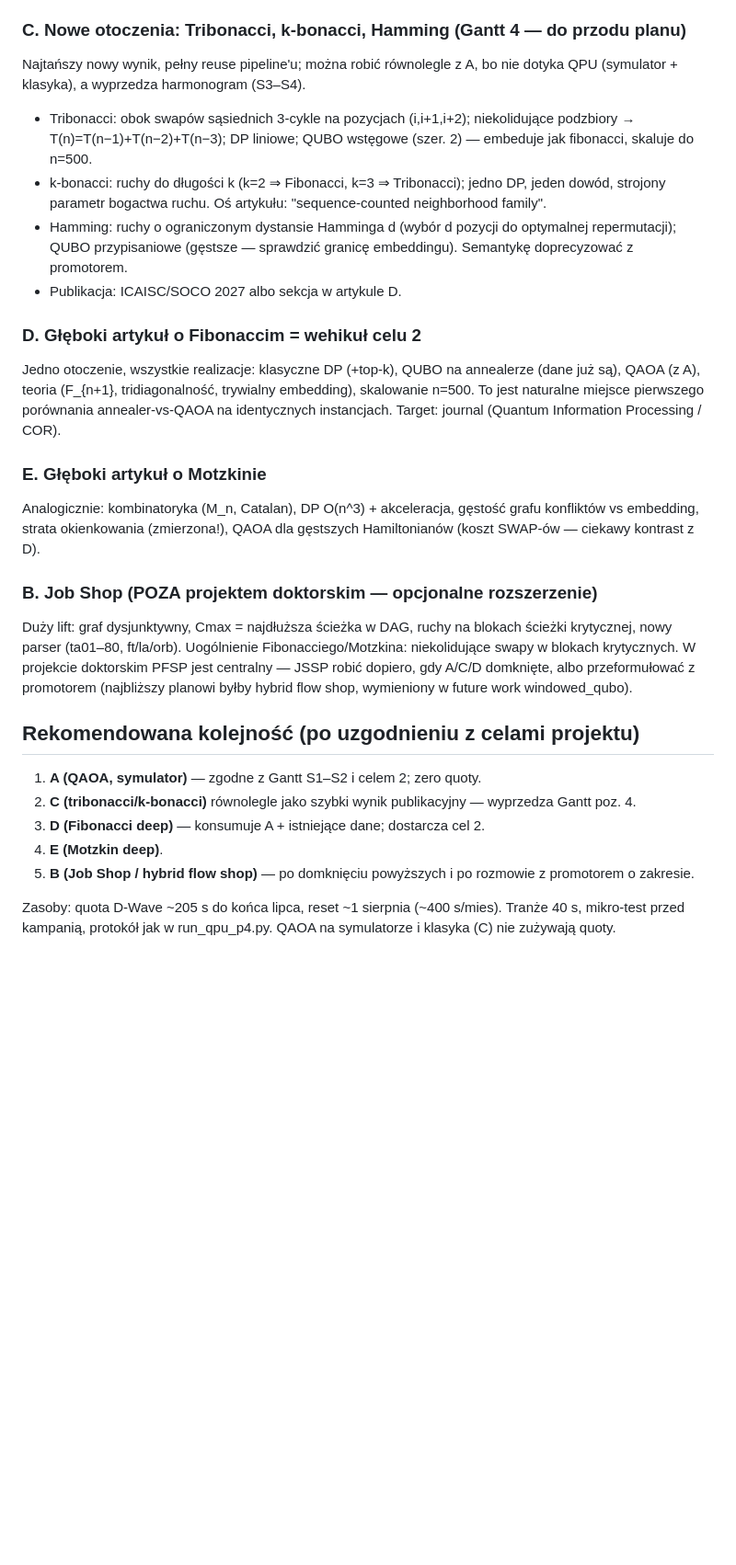
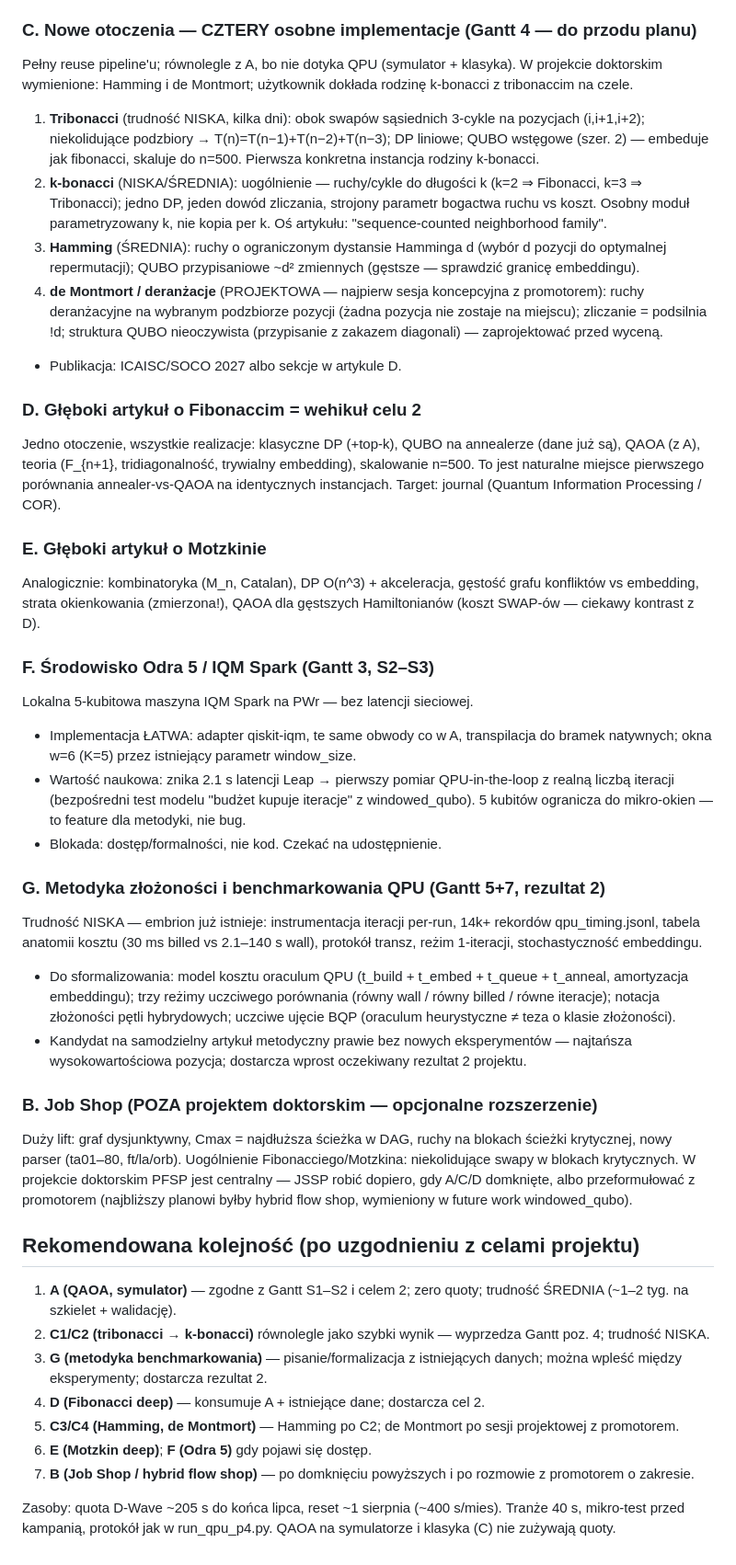
Before and after one commit to RemigiuszWoj/PhD, a Markdown page: ROADMAP.md, the part around the change. Shown at 92% size. Rendered like a GitHub page; blank space fills up the shorter version.

Commit message:
Roadmap: split C into four neighborhoods (tribonacci, k-bonacci, Hamming, de Montmort), add Odra 5 and QPU benchmarking methodology fronts
Co-Authored-By: Claude Fable 5 <noreply@anthropic.com>

```diff
--- a/ROADMAP.md
+++ b/ROADMAP.md
@@ -35,19 +35,28 @@ jako obwody QAOA.
   ansatz p=1..3, symulator; (2) QAOA vs annealer vs SA-sampler na tych
   samych QUBO (cel 2 wprost); (3) mały bieg sprzętowy.
 
-### C. Nowe otoczenia: Tribonacci, k-bonacci, Hamming (Gantt 4 — do przodu planu)
-Najtańszy nowy wynik, pełny reuse pipeline'u; można robić równolegle z A,
-bo nie dotyka QPU (symulator + klasyka), a wyprzedza harmonogram (S3–S4).
-- Tribonacci: obok swapów sąsiednich 3-cykle na pozycjach (i,i+1,i+2);
-  niekolidujące podzbiory → T(n)=T(n−1)+T(n−2)+T(n−3); DP liniowe; QUBO
-  wstęgowe (szer. 2) — embeduje jak fibonacci, skaluje do n=500.
-- k-bonacci: ruchy do długości k (k=2 ⇒ Fibonacci, k=3 ⇒ Tribonacci);
-  jedno DP, jeden dowód, strojony parametr bogactwa ruchu. Oś artykułu:
-  "sequence-counted neighborhood family".
-- Hamming: ruchy o ograniczonym dystansie Hamminga d (wybór d pozycji do
-  optymalnej repermutacji); QUBO przypisaniowe (gęstsze — sprawdzić granicę
-  embeddingu). Semantykę doprecyzować z promotorem.
-- Publikacja: ICAISC/SOCO 2027 albo sekcja w artykule D.
+### C. Nowe otoczenia — CZTERY osobne implementacje (Gantt 4 — do przodu planu)
+Pełny reuse pipeline'u; równolegle z A, bo nie dotyka QPU (symulator +
+klasyka). W projekcie doktorskim wymienione: Hamming i de Montmort;
+użytkownik dokłada rodzinę k-bonacci z tribonaccim na czele.
+1. **Tribonacci** (trudność NISKA, kilka dni): obok swapów sąsiednich
+   3-cykle na pozycjach (i,i+1,i+2); niekolidujące podzbiory →
+   T(n)=T(n−1)+T(n−2)+T(n−3); DP liniowe; QUBO wstęgowe (szer. 2) —
+   embeduje jak fibonacci, skaluje do n=500. Pierwsza konkretna instancja
+   rodziny k-bonacci.
+2. **k-bonacci** (NISKA/ŚREDNIA): uogólnienie — ruchy/cykle do długości k
+   (k=2 ⇒ Fibonacci, k=3 ⇒ Tribonacci); jedno DP, jeden dowód zliczania,
+   strojony parametr bogactwa ruchu vs koszt. Osobny moduł parametryzowany
+   k, nie kopia per k. Oś artykułu: "sequence-counted neighborhood family".
+3. **Hamming** (ŚREDNIA): ruchy o ograniczonym dystansie Hamminga d
+   (wybór d pozycji do optymalnej repermutacji); QUBO przypisaniowe
+   ~d² zmiennych (gęstsze — sprawdzić granicę embeddingu).
+4. **de Montmort / deranżacje** (PROJEKTOWA — najpierw sesja koncepcyjna
+   z promotorem): ruchy deranżacyjne na wybranym podzbiorze pozycji
+   (żadna pozycja nie zostaje na miejscu); zliczanie = podsilnia !d;
+   struktura QUBO nieoczywista (przypisanie z zakazem diagonali) —
+   zaprojektować przed wyceną.
+- Publikacja: ICAISC/SOCO 2027 albo sekcje w artykule D.
 
 ### D. Głęboki artykuł o Fibonaccim = wehikuł celu 2
 Jedno otoczenie, wszystkie realizacje: klasyczne DP (+top-k), QUBO na
@@ -61,6 +70,31 @@ Analogicznie: kombinatoryka (M_n, Catalan), DP O(n^3) + akceleracja,
 gęstość grafu konfliktów vs embedding, strata okienkowania (zmierzona!),
 QAOA dla gęstszych Hamiltonianów (koszt SWAP-ów — ciekawy kontrast z D).
 
+### F. Środowisko Odra 5 / IQM Spark (Gantt 3, S2–S3)
+Lokalna 5-kubitowa maszyna IQM Spark na PWr — bez latencji sieciowej.
+- Implementacja ŁATWA: adapter qiskit-iqm, te same obwody co w A,
+  transpilacja do bramek natywnych; okna w=6 (K=5) przez istniejący
+  parametr window_size.
+- Wartość naukowa: znika 2.1 s latencji Leap → pierwszy pomiar
+  QPU-in-the-loop z realną liczbą iteracji (bezpośredni test modelu
+  "budżet kupuje iteracje" z windowed_qubo). 5 kubitów ogranicza do
+  mikro-okien — to feature dla metodyki, nie bug.
+- Blokada: dostęp/formalności, nie kod. Czekać na udostępnienie.
+
+### G. Metodyka złożoności i benchmarkowania QPU (Gantt 5+7, rezultat 2)
+Trudność NISKA — embrion już istnieje: instrumentacja iteracji per-run,
+14k+ rekordów qpu_timing.jsonl, tabela anatomii kosztu (30 ms billed vs
+2.1–140 s wall), protokół transz, reżim 1-iteracji, stochastyczność
+embeddingu.
+- Do sformalizowania: model kosztu oraculum QPU
+  (t_build + t_embed + t_queue + t_anneal, amortyzacja embeddingu);
+  trzy reżimy uczciwego porównania (równy wall / równy billed /
+  równe iteracje); notacja złożoności pętli hybrydowych; uczciwe
+  ujęcie BQP (oraculum heurystyczne ≠ teza o klasie złożoności).
+- Kandydat na samodzielny artykuł metodyczny prawie bez nowych
+  eksperymentów — najtańsza wysokowartościowa pozycja; dostarcza
+  wprost oczekiwany rezultat 2 projektu.
+
 ### B. Job Shop (POZA projektem doktorskim — opcjonalne rozszerzenie)
 Duży lift: graf dysjunktywny, Cmax = najdłuższa ścieżka w DAG, ruchy na
 blokach ścieżki krytycznej, nowy parser (ta01–80, ft/la/orb). Uogólnienie
@@ -70,12 +104,17 @@ A/C/D domknięte, albo przeformułować z promotorem (najbliższy planowi
 byłby hybrid flow shop, wymieniony w future work windowed_qubo).
 
 ## Rekomendowana kolejność (po uzgodnieniu z celami projektu)
-1. **A (QAOA, symulator)** — zgodne z Gantt S1–S2 i celem 2; zero quoty.
-2. **C (tribonacci/k-bonacci)** równolegle jako szybki wynik publikacyjny —
-   wyprzedza Gantt poz. 4.
-3. **D (Fibonacci deep)** — konsumuje A + istniejące dane; dostarcza cel 2.
-4. **E (Motzkin deep)**.
-5. **B (Job Shop / hybrid flow shop)** — po domknięciu powyższych i po
+1. **A (QAOA, symulator)** — zgodne z Gantt S1–S2 i celem 2; zero quoty;
+   trudność ŚREDNIA (~1–2 tyg. na szkielet + walidację).
+2. **C1/C2 (tribonacci → k-bonacci)** równolegle jako szybki wynik —
+   wyprzedza Gantt poz. 4; trudność NISKA.
+3. **G (metodyka benchmarkowania)** — pisanie/formalizacja z istniejących
+   danych; można wpleść między eksperymenty; dostarcza rezultat 2.
+4. **D (Fibonacci deep)** — konsumuje A + istniejące dane; dostarcza cel 2.
+5. **C3/C4 (Hamming, de Montmort)** — Hamming po C2; de Montmort po sesji
+   projektowej z promotorem.
+6. **E (Motzkin deep)**; **F (Odra 5)** gdy pojawi się dostęp.
+7. **B (Job Shop / hybrid flow shop)** — po domknięciu powyższych i po
    rozmowie z promotorem o zakresie.
 
 Zasoby: quota D-Wave ~205 s do końca lipca, reset ~1 sierpnia (~400 s/mies).
```
